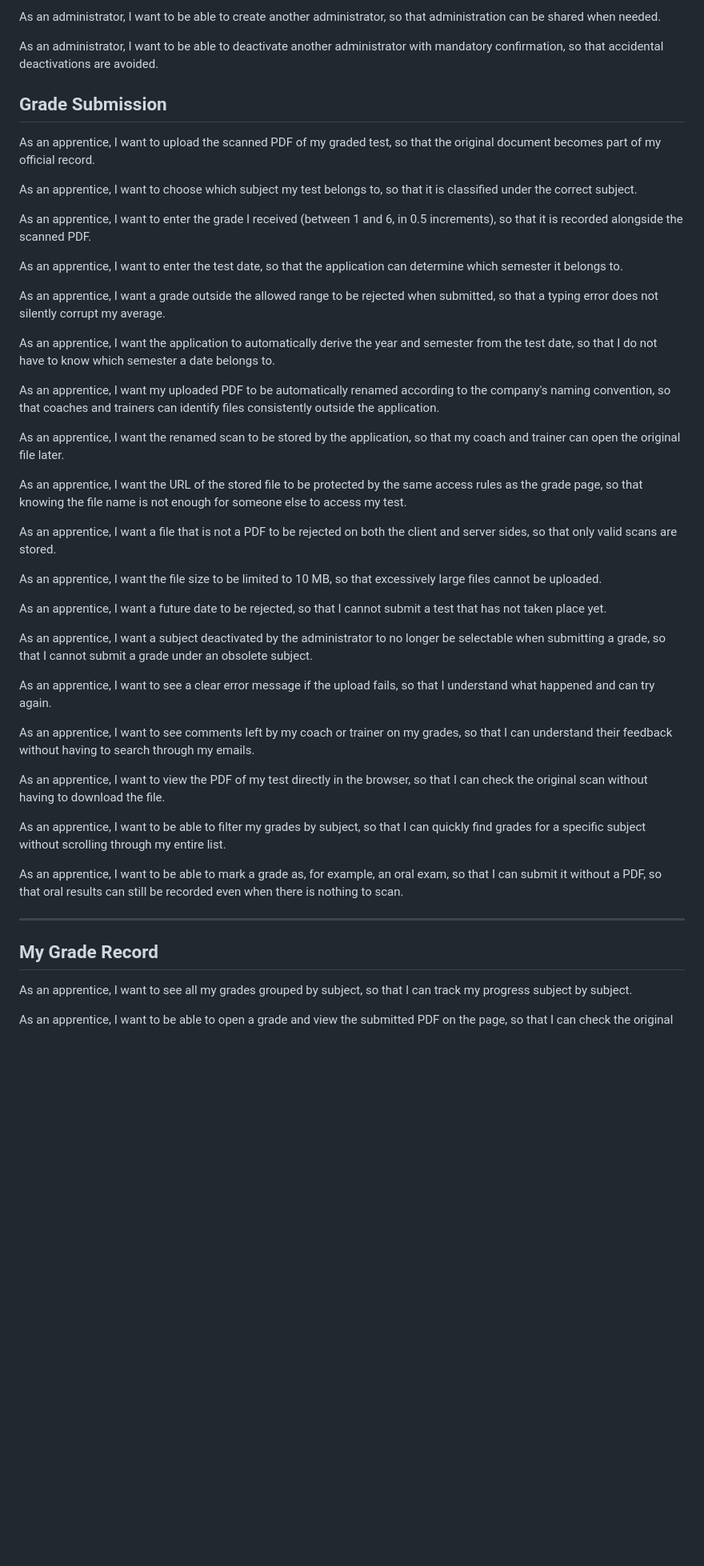
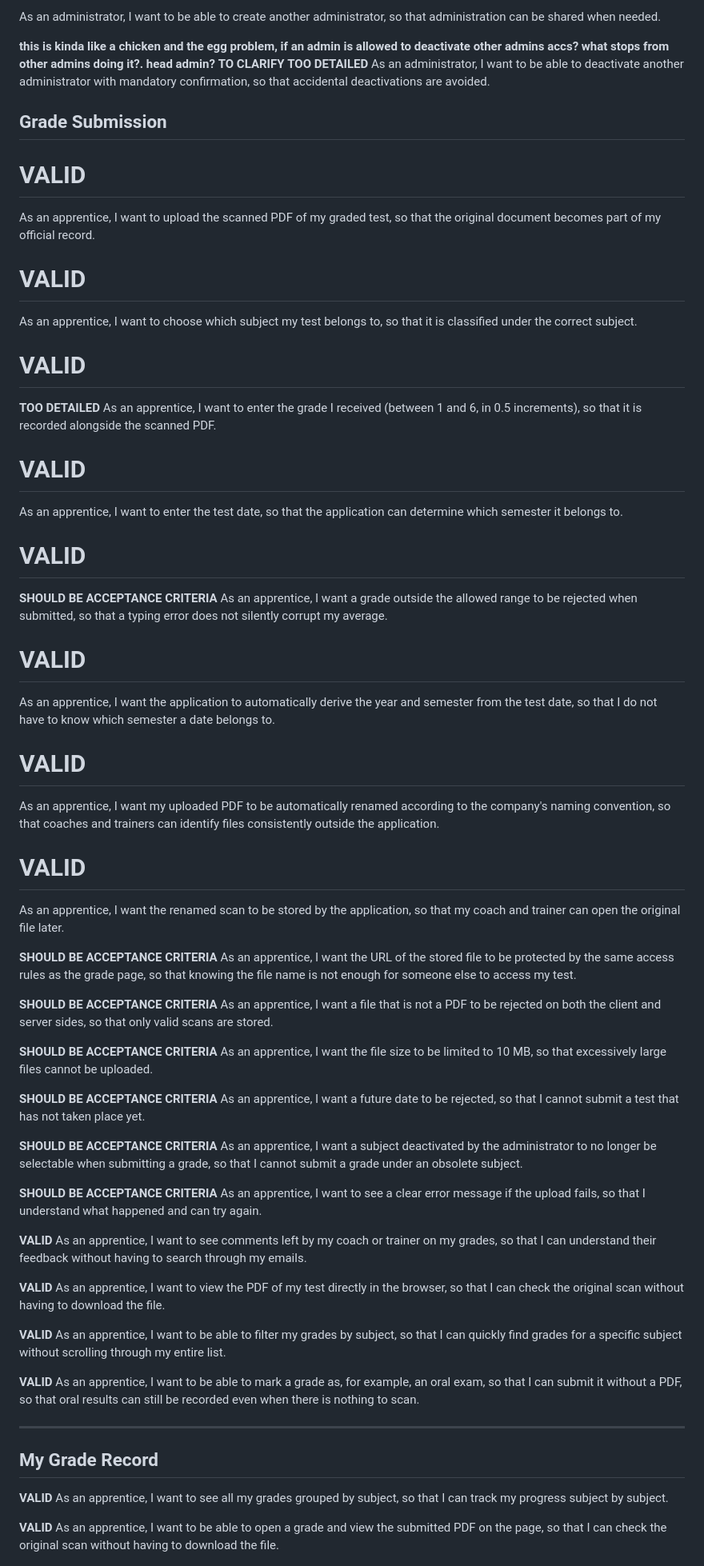
Before and after one commit to jobtrek/apprentice-cursus, a Markdown page: docs/user_stories/user_story_en.md, the part around one of its changes. Shown at 80% size. GitHub-like rendering; blank space fills up the shorter version.

```diff
--- a/docs/user_stories/user_story_en.md
+++ b/docs/user_stories/user_story_en.md
@@ -107,6 +128,9 @@ As an administrator,
 I want to be able to create another administrator,
 so that administration can be shared when needed.
 
+**this is kinda like a chicken and the egg problem, if an admin is allowed to deactivate other admins accs? what stops from other admins doing it?. head admin?**
+__TO CLARIFY__
+**TOO DETAILED**
 As an administrator,
 I want to be able to deactivate another administrator with mandatory confirmation,
 so that accidental deactivations are avoided.
@@ -114,74 +138,94 @@ so that accidental deactivations are avoided.
 
 ## Grade Submission
 
+# __VALID__
 As an apprentice,
 I want to upload the scanned PDF of my graded test,
 so that the original document becomes part of my official record.
 
+# __VALID__
 As an apprentice,
 I want to choose which subject my test belongs to,
 so that it is classified under the correct subject.
 
+# __VALID__
+**TOO DETAILED**
 As an apprentice,
 I want to enter the grade I received (between 1 and 6, in 0.5 increments),
 so that it is recorded alongside the scanned PDF.
 
+# __VALID__
 As an apprentice,
 I want to enter the test date,
 so that the application can determine which semester it belongs to.
 
+# __VALID__
+**SHOULD BE ACCEPTANCE CRITERIA**
 As an apprentice,
 I want a grade outside the allowed range to be rejected when submitted,
 so that a typing error does not silently corrupt my average.
 
+# __VALID__
 As an apprentice,
 I want the application to automatically derive the year and semester from the test date,
 so that I do not have to know which semester a date belongs to.
 
+# __VALID__
 As an apprentice,
 I want my uploaded PDF to be automatically renamed according to the company's naming convention,
 so that coaches and trainers can identify files consistently outside the application.
 
+# __VALID__
 As an apprentice,
 I want the renamed scan to be stored by the application,
 so that my coach and trainer can open the original file later.
 
+**SHOULD BE ACCEPTANCE CRITERIA**
 As an apprentice,
 I want the URL of the stored file to be protected by the same access rules as the grade page,
 so that knowing the file name is not enough for someone else to access my test.
 
+**SHOULD BE ACCEPTANCE CRITERIA**
 As an apprentice,
 I want a file that is not a PDF to be rejected on both the client and server sides,
 so that only valid scans are stored.
 
+**SHOULD BE ACCEPTANCE CRITERIA**
 As an apprentice,
 I want the file size to be limited to 10 MB,
 so that excessively large files cannot be uploaded.
 
+**SHOULD BE ACCEPTANCE CRITERIA**
 As an apprentice,
 I want a future date to be rejected,
 so that I cannot submit a test that has not taken place yet.
 
+**SHOULD BE ACCEPTANCE CRITERIA**
 As an apprentice,
 I want a subject deactivated by the administrator to no longer be selectable when submitting a grade,
 so that I cannot submit a grade under an obsolete subject.
 
+**SHOULD BE ACCEPTANCE CRITERIA**
 As an apprentice,
 I want to see a clear error message if the upload fails,
 so that I understand what happened and can try again.
 
+__VALID__
 As an apprentice,
 I want to see comments left by my coach or trainer on my grades,
 so that I can understand their feedback without having to search through my emails.
 
+__VALID__
 As an apprentice,
 I want to view the PDF of my test directly in the browser,
 so that I can check the original scan without having to download the file.
 
+__VALID__
 As an apprentice,
 I want to be able to filter my grades by subject,
 so that I can quickly find grades for a specific subject without scrolling through my entire list.
 
+__VALID__
 As an apprentice,
 I want to be able to mark a grade as, for example, an oral exam,
 so that I can submit it without a PDF,
@@ -192,10 +236,12 @@ so that oral results can still be recorded even when there is nothing to scan.
 
 ## My Grade Record
 
+__VALID__
 As an apprentice,
 I want to see all my grades grouped by subject,
 so that I can track my progress subject by subject.
 
+__VALID__
 As an apprentice,
 I want to be able to open a grade and view the submitted PDF on the page,
 so that I can check the original scan without having to download the file.
```
Also changed, not shown: other parts of docs/user_stories/user_story_en.md (+76 -1 lines).
